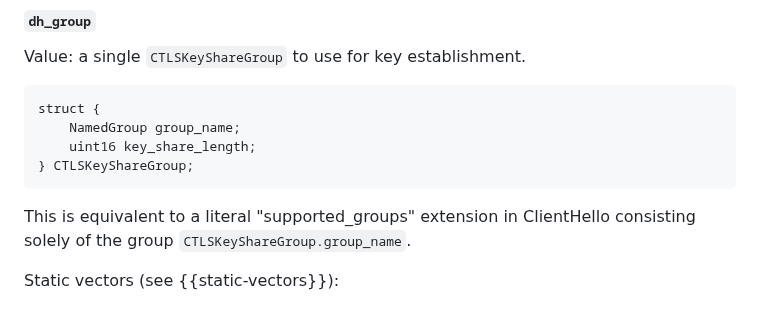
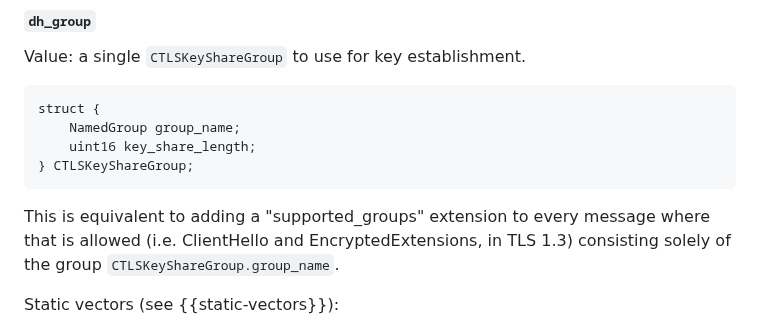
Before and after one commit to tlswg/draft-ietf-tls-ctls, a Markdown page: draft-ietf-tls-ctls.md, the part around the change. Rendered like a GitHub page.

Commit message:
Update draft-ietf-tls-ctls.md
Co-authored-by: Benjamin M. Schwartz <bemasc@uproxy.org>

```diff
--- a/draft-ietf-tls-ctls.md
+++ b/draft-ietf-tls-ctls.md
@@ -246,7 +246,8 @@ struct {
 } CTLSKeyShareGroup;
 ~~~~
 
-This is equivalent to a literal "supported_groups" extension in ClientHello
+This is equivalent to adding a "supported_groups" extension to every message
+where that is allowed (i.e. ClientHello and EncryptedExtensions, in TLS 1.3)
 consisting solely of the group `CTLSKeyShareGroup.group_name`.
 
 Static vectors (see {{static-vectors}}):
```
